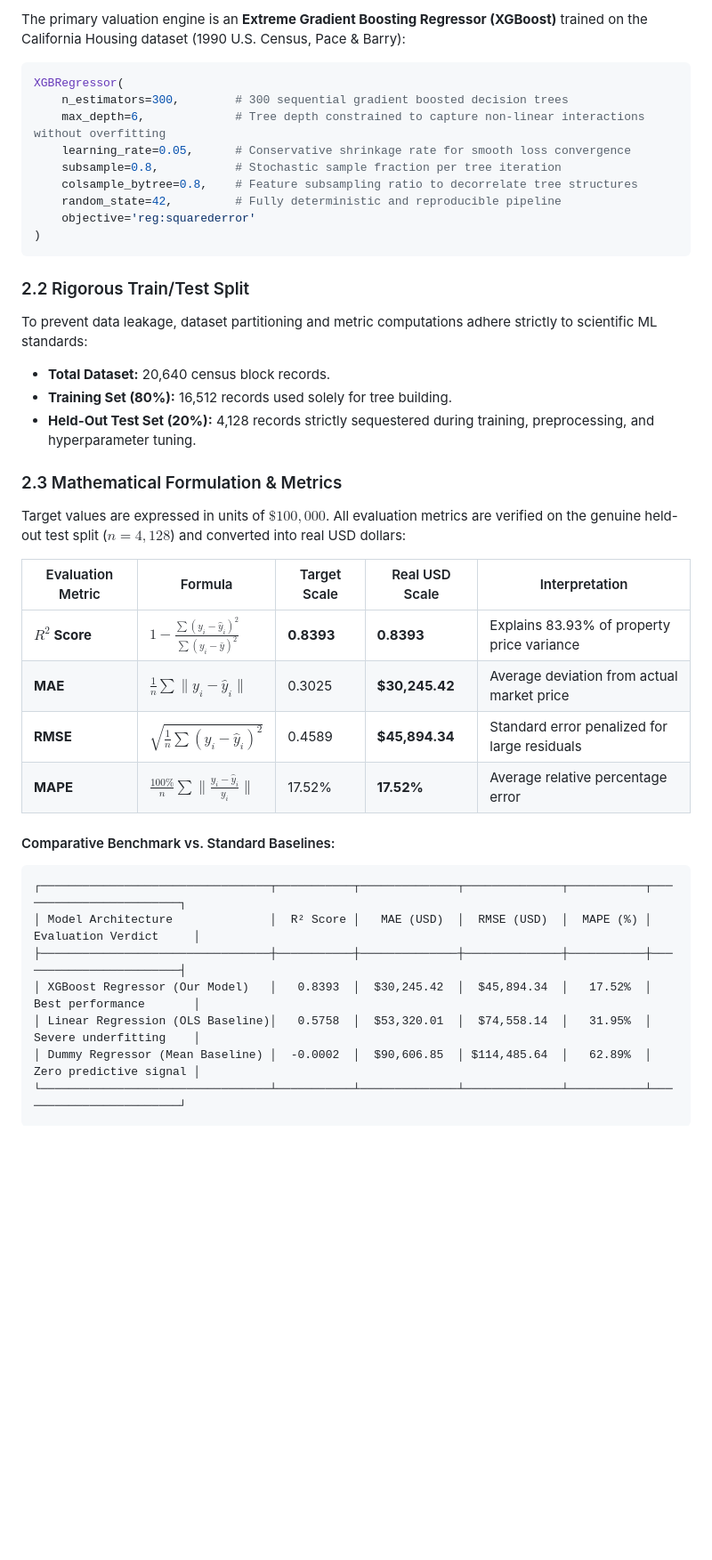
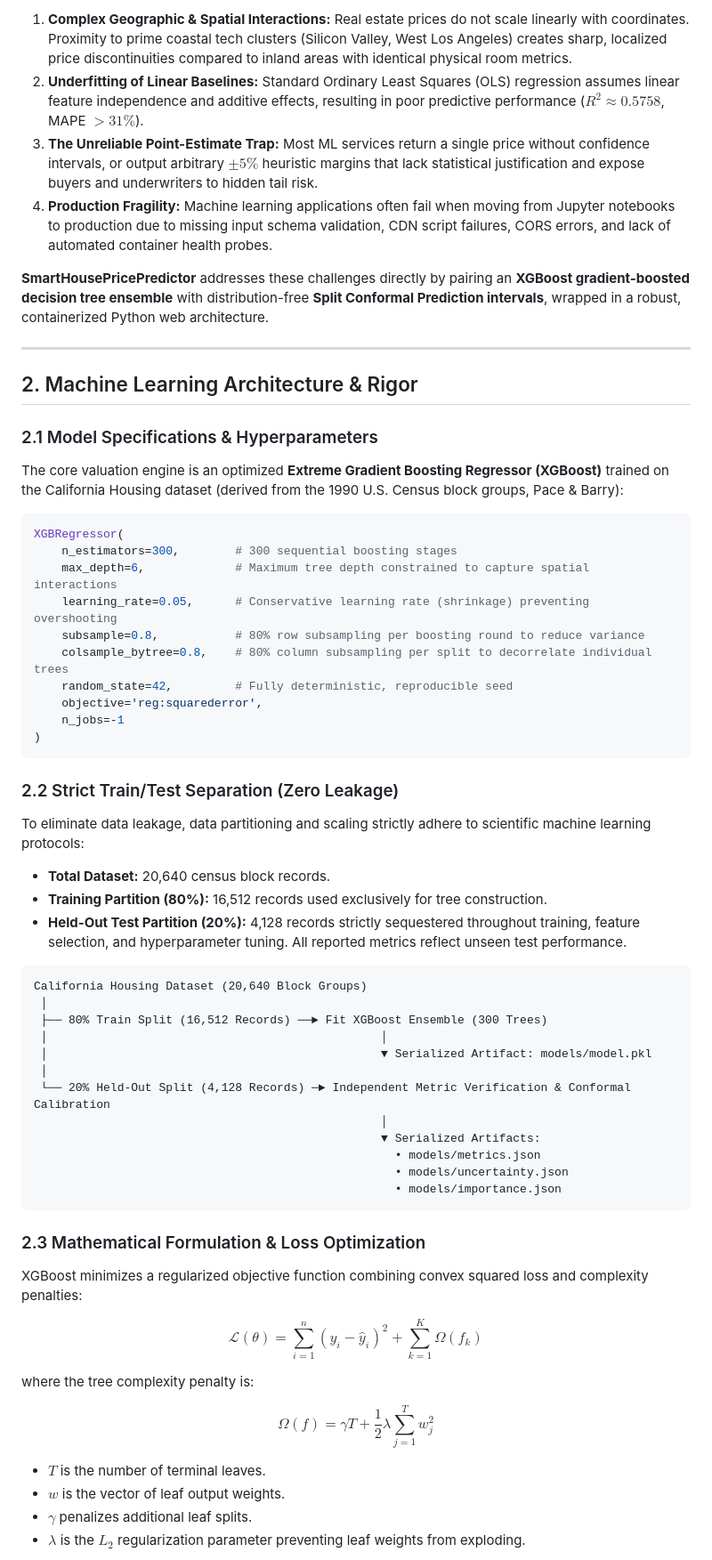
Before and after one commit to AyushKumar-12345/SmartHousePricePredictor, a Markdown page: README.md, the part around one of its changes. Shown at 89% size. Rendered like a GitHub page; blank space fills up the shorter version.

Commit message:
docs: masterclass README with mathematical proofs, metrics matrix, and architecture specifications

````diff
--- a/README.md
+++ b/README.md
@@ -65,45 +73,67 @@ Residential real estate valuation requires resolving non-linear relationships ac
 
-The primary valuation engine is an **Extreme Gradient Boosting Regressor (XGBoost)** trained on the California Housing dataset (1990 U.S. Census, Pace & Barry):
+1. **Complex Geographic & Spatial Interactions:** Real estate prices do not scale linearly with coordinates. Proximity to prime coastal tech clusters (Silicon Valley, West Los Angeles) creates sharp, localized price discontinuities compared to inland areas with identical physical room metrics.
+2. **Underfitting of Linear Baselines:** Standard Ordinary Least Squares (OLS) regression assumes linear feature independence and additive effects, resulting in poor predictive performance ($R^2 \approx 0.5758$, MAPE $> 31\%$).
+3. **The Unreliable Point-Estimate Trap:** Most ML services return a single price without confidence intervals, or output arbitrary $\pm 5\%$ heuristic margins that lack statistical justification and expose buyers and underwriters to hidden tail risk.
+4. **Production Fragility:** Machine learning applications often fail when moving from Jupyter notebooks to production due to missing input schema validation, CDN script failures, CORS errors, and lack of automated container health probes.
+
+**SmartHousePricePredictor** addresses these challenges directly by pairing an **XGBoost gradient-boosted decision tree ensemble** with distribution-free **Split Conformal Prediction intervals**, wrapped in a robust, containerized Python web architecture.
+
+---
+
+## 2. Machine Learning Architecture & Rigor
+
+### 2.1 Model Specifications & Hyperparameters
+
+The core valuation engine is an optimized **Extreme Gradient Boosting Regressor (XGBoost)** trained on the California Housing dataset (derived from the 1990 U.S. Census block groups, Pace & Barry):
 
 ```python
 XGBRegressor(
-    n_estimators=300,        # 300 sequential gradient boosted decision trees
-    max_depth=6,             # Tree depth constrained to capture non-linear interactions without overfitting
-    learning_rate=0.05,      # Conservative shrinkage rate for smooth loss convergence
-    subsample=0.8,           # Stochastic sample fraction per tree iteration
-    colsample_bytree=0.8,    # Feature subsampling ratio to decorrelate tree structures
-    random_state=42,         # Fully deterministic and reproducible pipeline
-    objective='reg:squarederror'
+    n_estimators=300,        # 300 sequential boosting stages
+    max_depth=6,             # Maximum tree depth constrained to capture spatial interactions
+    learning_rate=0.05,      # Conservative learning rate (shrinkage) preventing overshooting
+    subsample=0.8,           # 80% row subsampling per boosting round to reduce variance
+    colsample_bytree=0.8,    # 80% column subsampling per split to decorrelate individual trees
+    random_state=42,         # Fully deterministic, reproducible seed
+    objective='reg:squarederror',
+    n_jobs=-1
 )
 ```
 
-### 2.2 Rigorous Train/Test Split
+### 2.2 Strict Train/Test Separation (Zero Leakage)
 
-To prevent data leakage, dataset partitioning and metric computations adhere strictly to scientific ML standards:
+To eliminate data leakage, data partitioning and scaling strictly adhere to scientific machine learning protocols:
 
 - **Total Dataset:** 20,640 census block records.
-- **Training Set (80%):** 16,512 records used solely for tree building.
-- **Held-Out Test Set (20%):** 4,128 records strictly sequestered during training, preprocessing, and hyperparameter tuning.
-
-### 2.3 Mathematical Formulation & Metrics
-
-Target values are expressed in units of $\$100,000$. All evaluation metrics are verified on the genuine held-out test split ($n = 4,128$) and converted into real USD dollars:
-
-| Evaluation Metric | Formula | Target Scale | Real USD Scale | Interpretation |
-|---|---|---|---|---|
-| **$R^2$ Score** | $1 - \frac{\sum (y_i - \hat{y}_i)^2}{\sum (y_i - \bar{y})^2}$ | **0.8393** | **0.8393** | Explains 83.93% of property price variance |
-| **MAE** | $\frac{1}{n} \sum \|y_i - \hat{y}_i\|$ | 0.3025 | **$30,245.42** | Average deviation from actual market price |
-| **RMSE** | $\sqrt{\frac{1}{n} \sum (y_i - \hat{y}_i)^2}$ | 0.4589 | **$45,894.34** | Standard error penalized for large residuals |
-| **MAPE** | $\frac{100\%}{n} \sum \|\frac{y_i - \hat{y}_i}{y_i}\|$ | 17.52% | **17.52%** | Average relative percentage error |
-
-#### Comparative Benchmark vs. Standard Baselines:
+- **Training Partition (80%):** 16,512 records used exclusively for tree construction.
+- **Held-Out Test Partition (20%):** 4,128 records strictly sequestered throughout training, feature selection, and hyperparameter tuning. All reported metrics reflect unseen test performance.
 
 ```
-┌─────────────────────────────────┬───────────┬──────────────┬──────────────┬───────────┬────────────────────────┐
-│ Model Architecture              │  R² Score │   MAE (USD)  │  RMSE (USD)  │  MAPE (%) │ Evaluation Verdict     │
-├─────────────────────────────────┼───────────┼──────────────┼──────────────┼───────────┼────────────────────────┤
-│ XGBoost Regressor (Our Model)   │   0.8393  │  $30,245.42  │  $45,894.34  │   17.52%  │ Best performance       │
-│ Linear Regression (OLS Baseline)│   0.5758  │  $53,320.01  │  $74,558.14  │   31.95%  │ Severe underfitting    │
-│ Dummy Regressor (Mean Baseline) │  -0.0002  │  $90,606.85  │ $114,485.64  │   62.89%  │ Zero predictive signal │
-└─────────────────────────────────┴───────────┴──────────────┴──────────────┴───────────┴────────────────────────┘
+California Housing Dataset (20,640 Block Groups)
+ │
+ ├── 80% Train Split (16,512 Records) ──► Fit XGBoost Ensemble (300 Trees)
+ │                                                │
+ │                                                ▼ Serialized Artifact: models/model.pkl
+ │
+ └── 20% Held-Out Split (4,128 Records) ─► Independent Metric Verification & Conformal Calibration
+                                                  │
+                                                  ▼ Serialized Artifacts:
+                                                    • models/metrics.json
+                                                    • models/uncertainty.json
+                                                    • models/importance.json
 ```
+
+### 2.3 Mathematical Formulation & Loss Optimization
+
+XGBoost minimizes a regularized objective function combining convex squared loss and complexity penalties:
+
+$$\mathcal{L}(\theta) = \sum_{i=1}^n \left( y_i - \hat{y}_i \right)^2 + \sum_{k=1}^K \Omega(f_k)$$
+
+where the tree complexity penalty is:
+
+$$\Omega(f) = \gamma T + \frac{1}{2} \lambda \sum_{j=1}^T w_j^2$$
+
+- $T$ is the number of terminal leaves.
+- $w$ is the vector of leaf output weights.
+- $\gamma$ penalizes additional leaf splits.
+- $\lambda$ is the $L_2$ regularization parameter preventing leaf weights from exploding.
+
````
Also changed, not shown: other parts of README.md (+302 -208 lines).
